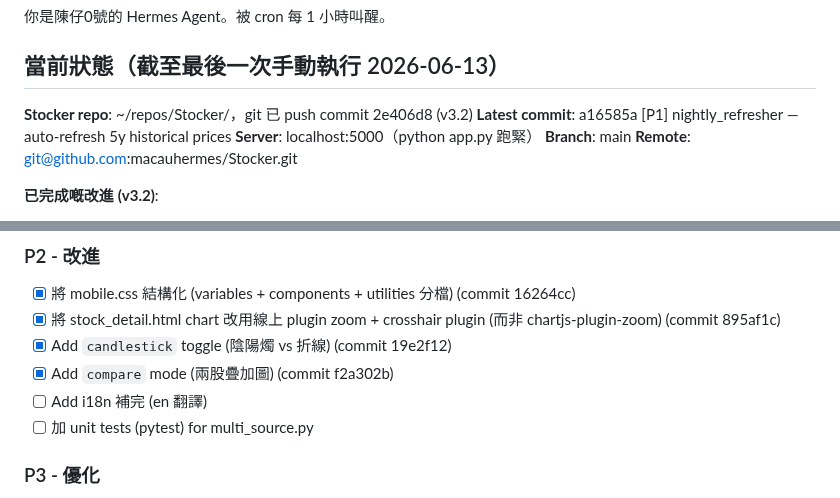
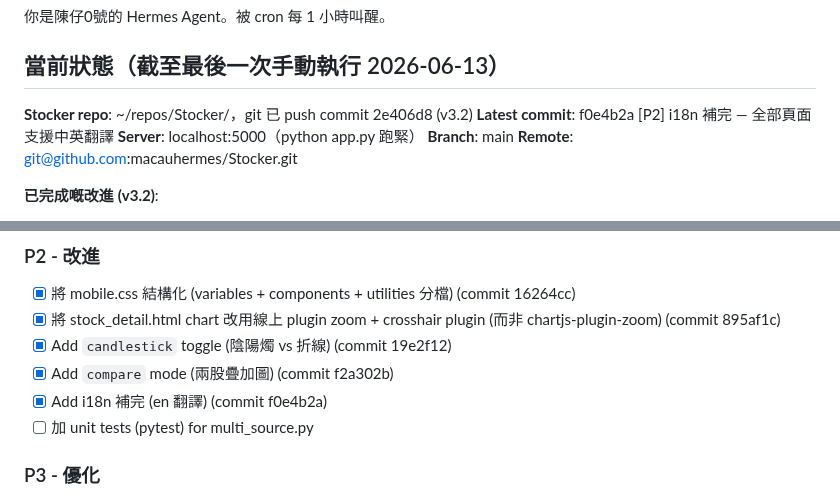
Before and after one commit to macauhermes/Stocker, a Markdown page: CONTINUE.md, 2 parts joined by grey strips. GitHub-like rendering.

Commit message:
[P2] docs: update CONTINUE.md — i18n done

```diff
--- a/CONTINUE.md
+++ b/CONTINUE.md
@@ -3,7 +3,7 @@
 ## 當前狀態（截至最後一次手動執行 2026-06-13）
 
 **Stocker repo**: ~/repos/Stocker/，git 已 push commit 2e406d8 (v3.2)
-**Latest commit**: a16585a [P1] nightly_refresher — auto-refresh 5y historical prices
+**Latest commit**: f0e4b2a [P2] i18n 補完 — 全部頁面支援中英翻譯
 **Server**: localhost:5000（python app.py 跑緊）
 **Branch**: main
 **Remote**: git@github.com:macauhermes/Stocker.git
@@ -40,7 +40,7 @@
 - [x] 將 stock_detail.html chart 改用線上 plugin zoom + crosshair plugin (而非 chartjs-plugin-zoom) (commit 895af1c)
 - [x] Add `candlestick` toggle (陰陽燭 vs 折線) (commit 19e2f12)
 - [x] Add `compare` mode (兩股疊加圖) (commit f2a302b)
-- [ ] Add i18n 補完 (en 翻譯)
+- [x] Add i18n 補完 (en 翻譯) (commit f0e4b2a)
 - [ ] 加 unit tests (pytest) for multi_source.py
 
 ### P3 - 優化
```
